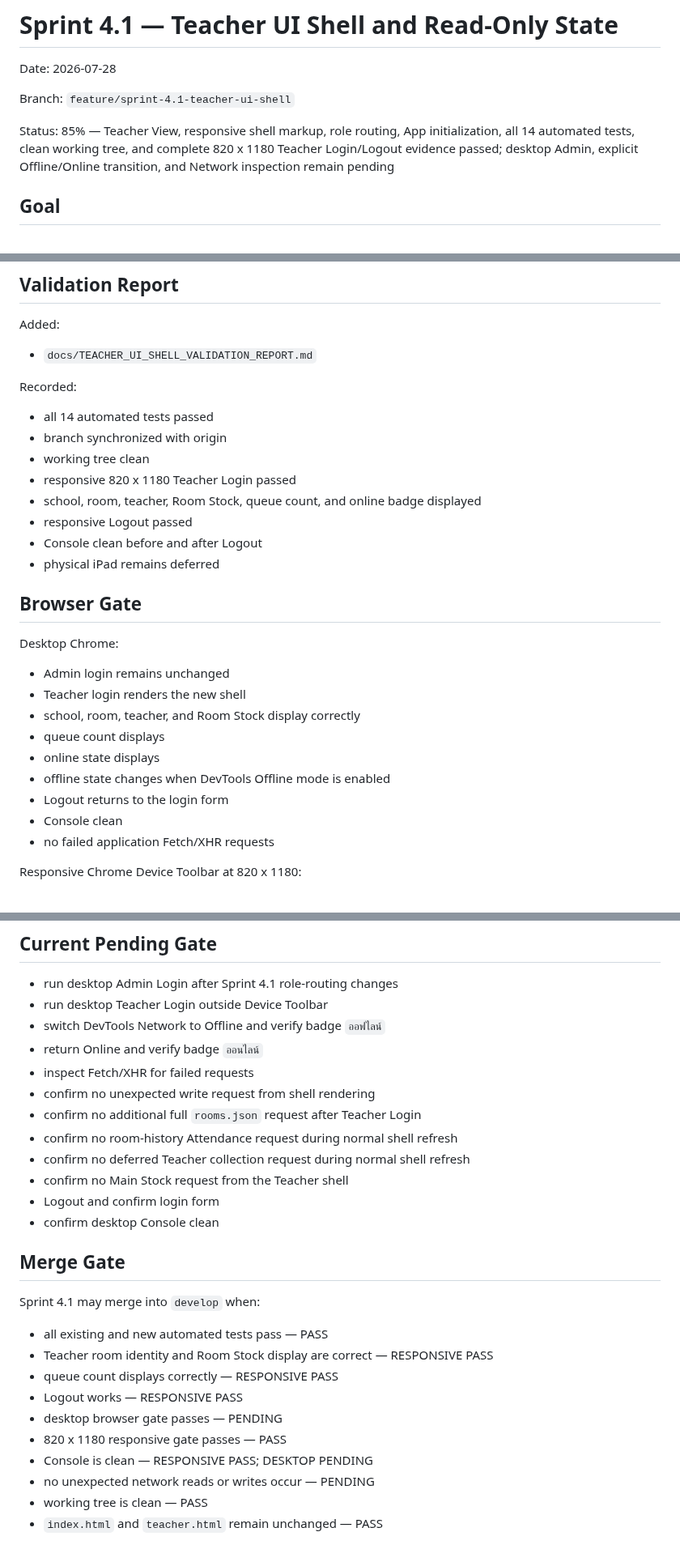
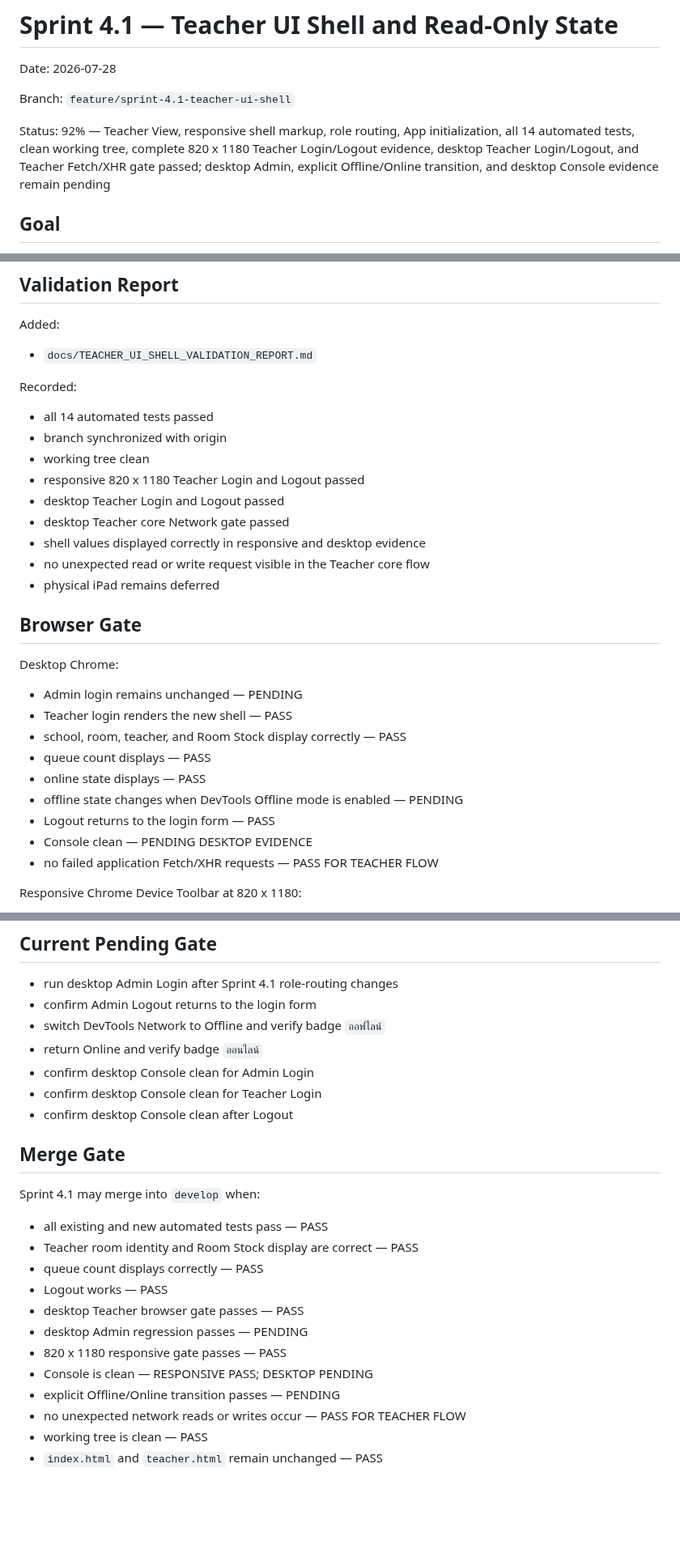
Before and after one commit to possible25672024-tech/MilkSchoolSystem-V2, a Markdown page: docs/SPRINT_4_1_PLAN.md, 3 parts joined by grey strips. Shown at 81% size. Rendered like a GitHub page; blank space fills up the shorter version.

Commit message:
docs(teacher): advance Sprint 4.1 to final desktop gate

```diff
--- a/docs/SPRINT_4_1_PLAN.md
+++ b/docs/SPRINT_4_1_PLAN.md
@@ -4,7 +4,7 @@ Date: 2026-07-28
 
 Branch: `feature/sprint-4.1-teacher-ui-shell`
 
-Status: 85% — Teacher View, responsive shell markup, role routing, App initialization, all 14 automated tests, clean working tree, and complete 820 x 1180 Teacher Login/Logout evidence passed; desktop Admin, explicit Offline/Online transition, and Network inspection remain pending
+Status: 92% — Teacher View, responsive shell markup, role routing, App initialization, all 14 automated tests, clean working tree, complete 820 x 1180 Teacher Login/Logout evidence, desktop Teacher Login/Logout, and Teacher Fetch/XHR gate passed; desktop Admin, explicit Offline/Online transition, and desktop Console evidence remain pending
 
 ## Goal
 
@@ -158,25 +158,26 @@ Recorded:
 - all 14 automated tests passed
 - branch synchronized with origin
 - working tree clean
-- responsive 820 x 1180 Teacher Login passed
-- school, room, teacher, Room Stock, queue count, and online badge displayed
-- responsive Logout passed
-- Console clean before and after Logout
+- responsive 820 x 1180 Teacher Login and Logout passed
+- desktop Teacher Login and Logout passed
+- desktop Teacher core Network gate passed
+- shell values displayed correctly in responsive and desktop evidence
+- no unexpected read or write request visible in the Teacher core flow
 - physical iPad remains deferred
 
 ## Browser Gate
 
 Desktop Chrome:
 
-- Admin login remains unchanged
-- Teacher login renders the new shell
-- school, room, teacher, and Room Stock display correctly
-- queue count displays
-- online state displays
-- offline state changes when DevTools Offline mode is enabled
-- Logout returns to the login form
-- Console clean
-- no failed application Fetch/XHR requests
+- Admin login remains unchanged — PENDING
+- Teacher login renders the new shell — PASS
+- school, room, teacher, and Room Stock display correctly — PASS
+- queue count displays — PASS
+- online state displays — PASS
+- offline state changes when DevTools Offline mode is enabled — PENDING
+- Logout returns to the login form — PASS
+- Console clean — PENDING DESKTOP EVIDENCE
+- no failed application Fetch/XHR requests — PASS FOR TEACHER FLOW
 
 Responsive Chrome Device Toolbar at 820 x 1180:
 
@@ -229,30 +236,27 @@ Result:
 ## Current Pending Gate
 
 - run desktop Admin Login after Sprint 4.1 role-routing changes
-- run desktop Teacher Login outside Device Toolbar
+- confirm Admin Logout returns to the login form
 - switch DevTools Network to Offline and verify badge `ออฟไลน์`
 - return Online and verify badge `ออนไลน์`
-- inspect Fetch/XHR for failed requests
-- confirm no unexpected write request from shell rendering
-- confirm no additional full `rooms.json` request after Teacher Login
-- confirm no room-history Attendance request during normal shell refresh
-- confirm no deferred Teacher collection request during normal shell refresh
-- confirm no Main Stock request from the Teacher shell
-- Logout and confirm login form
-- confirm desktop Console clean
+- confirm desktop Console clean for Admin Login
+- confirm desktop Console clean for Teacher Login
+- confirm desktop Console clean after Logout
 
 ## Merge Gate
 
 Sprint 4.1 may merge into `develop` when:
 
 - all existing and new automated tests pass — PASS
-- Teacher room identity and Room Stock display are correct — RESPONSIVE PASS
-- queue count displays correctly — RESPONSIVE PASS
-- Logout works — RESPONSIVE PASS
-- desktop browser gate passes — PENDING
+- Teacher room identity and Room Stock display are correct — PASS
+- queue count displays correctly — PASS
+- Logout works — PASS
+- desktop Teacher browser gate passes — PASS
+- desktop Admin regression passes — PENDING
 - 820 x 1180 responsive gate passes — PASS
 - Console is clean — RESPONSIVE PASS; DESKTOP PENDING
-- no unexpected network reads or writes occur — PENDING
+- explicit Offline/Online transition passes — PENDING
+- no unexpected network reads or writes occur — PASS FOR TEACHER FLOW
 - working tree is clean — PASS
 - `index.html` and `teacher.html` remain unchanged — PASS
 
```
Also changed, not shown: other parts of docs/SPRINT_4_1_PLAN.md (+6 -0 lines).
